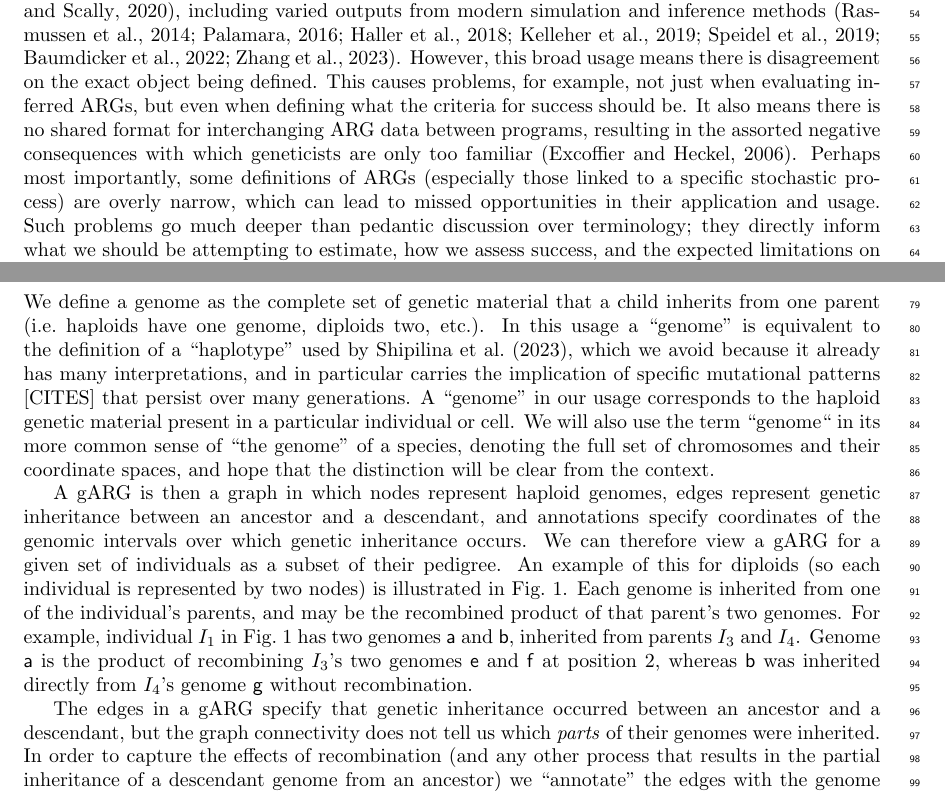
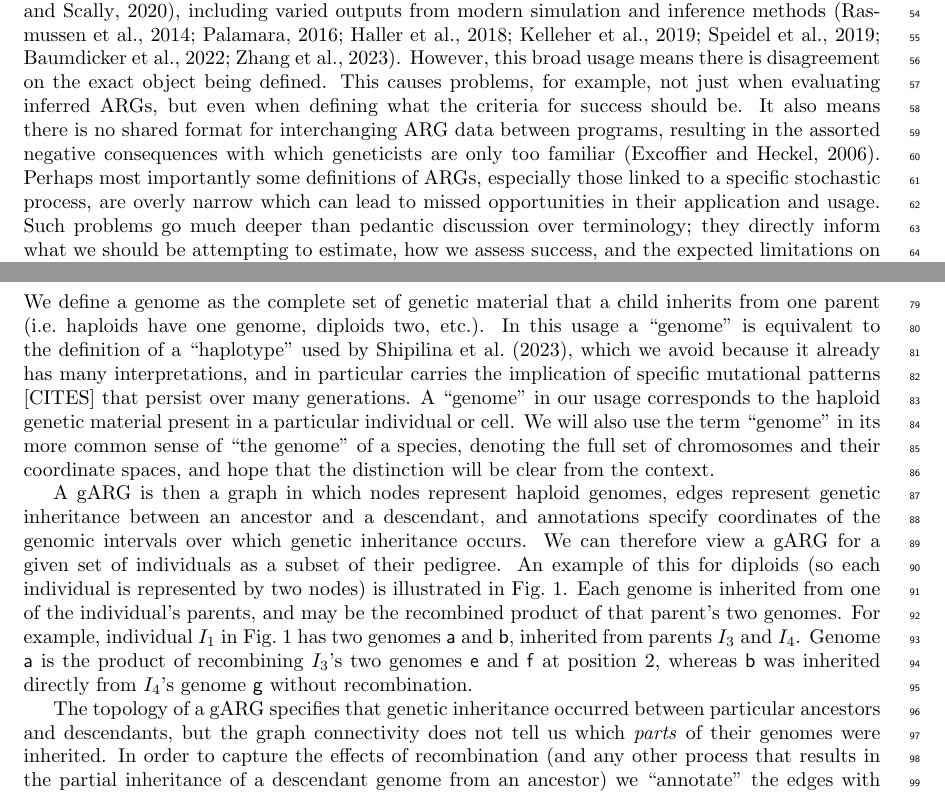
Before and after one commit to tskit-dev/what-is-an-arg-paper, a LaTeX paper (paper.tex): two parts of pages 2 and 3 of 29, joined at a grey line, cut so that both start at the same text. Compiled offline with pdfLaTeX.

Commit message:
Updates from Overleaf

```diff
--- a/paper.tex
+++ b/paper.tex
@@ -171,7 +171,7 @@ what the criteria for success should be.
 It also means there is no shared format for interchanging ARG data between
 programs, resulting in the assorted negative consequences with which
 geneticists are only too familiar~\citep{excoffier2006computer}.
-Perhaps most importantly, some definitions of ARGs (especially those linked to a specific stochastic process) are overly narrow, which
+Perhaps most importantly some definitions of ARGs, especially those linked to a specific stochastic process, are overly narrow which
 can lead to missed opportunities in their application and usage.
 Such problems go much deeper than pedantic discussion over terminology;
 they directly inform what we should be attempting to estimate, how we
@@ -533,8 +533,8 @@ they merge into a common ancestor, the merged region is darker.
 }
 \end{figure}
 
-The edges in a gARG specify that genetic inheritance occurred between an
-ancestor and a descendant, but the graph connectivity
+The topology of a gARG specifies that genetic inheritance occurred between particular
+ancestors and descendants, but the graph connectivity
 does not tell us which \emph{parts} of their genomes were inherited.
 In order to capture the effects of recombination (and any other process
 that results in the partial inheritance of a descendant genome
```
Also changed, not shown: paper.tex (2 more changed lines).
